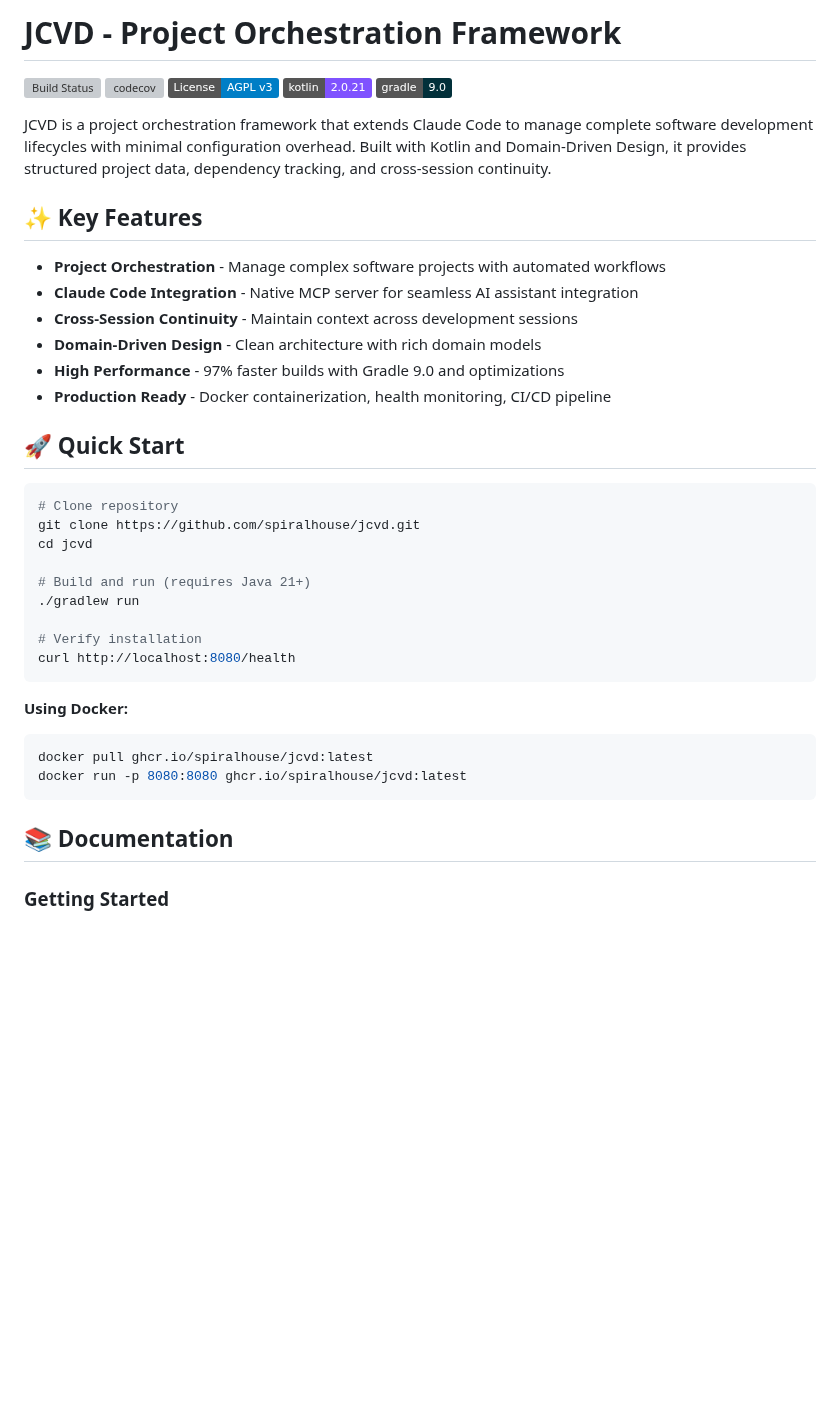
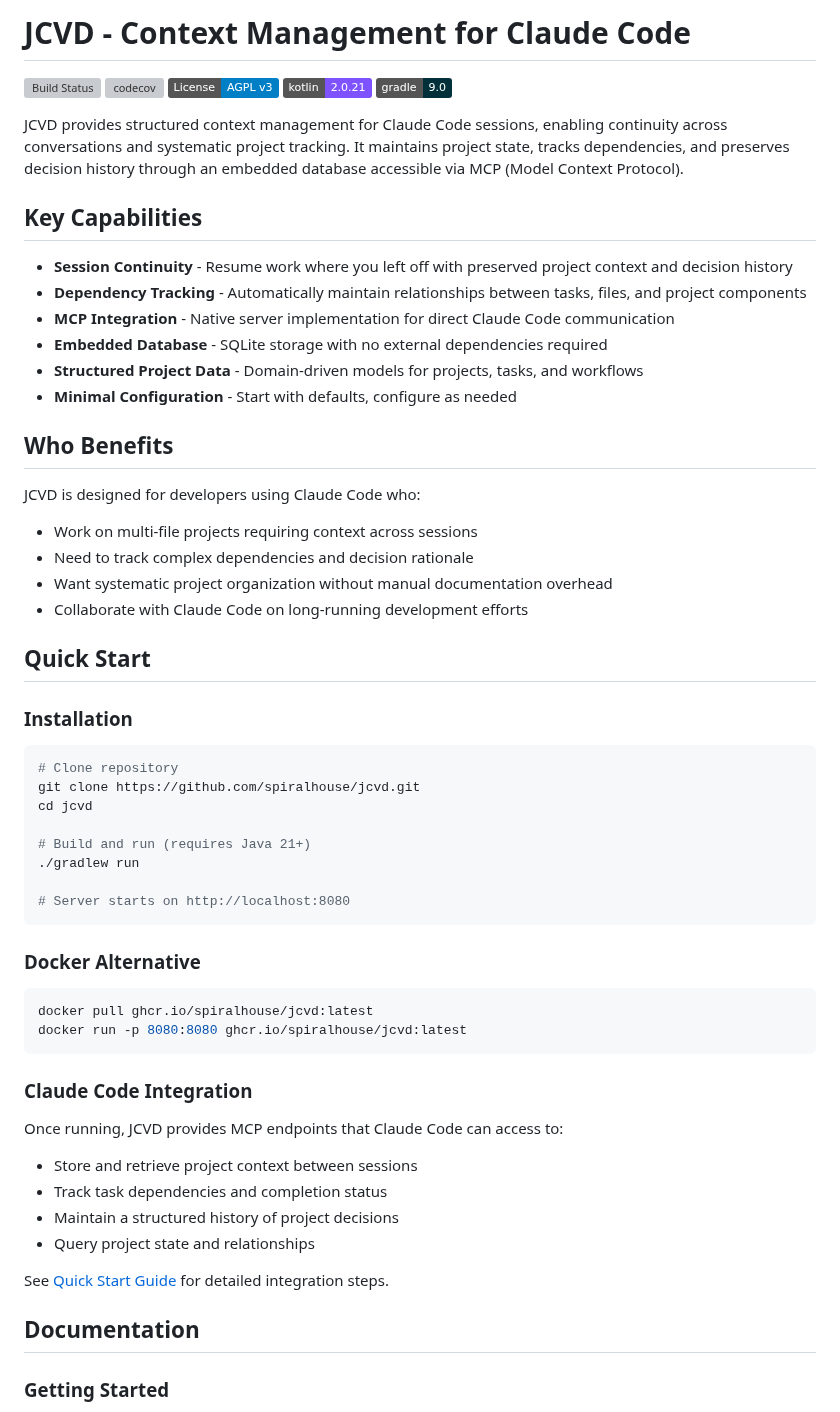
Before and after one commit to spiralhouse/cycletime, a Markdown page: README.md, the part around one of its changes. Drawn GitHub-style; badges without logos; blank space fills up the shorter version; grey boxes are pictures that could not be loaded.

````diff
--- a/README.md
+++ b/README.md
@@ -1,4 +1,4 @@
-# JCVD - Project Orchestration Framework
+# JCVD - Context Management for Claude Code
 
 [![Build Status](https://github.com/spiralhouse/jcvd/actions/workflows/cicd.yml/badge.svg)](https://github.com/spiralhouse/jcvd/actions/workflows/cicd.yml)
 [![codecov](https://codecov.io/gh/spiralhouse/jcvd/graph/badge.svg?token=Rz1p5Wx0O8)](https://codecov.io/gh/spiralhouse/jcvd)
@@ -6,18 +6,28 @@
 [![Kotlin](https://img.shields.io/badge/kotlin-2.0.21-7F52FF.svg?logo=kotlin)](https://kotlinlang.org/)
 [![Gradle](https://img.shields.io/badge/gradle-9.0-02303A.svg?logo=gradle)](https://gradle.org/)
 
-JCVD is a project orchestration framework that extends Claude Code to manage complete software development lifecycles with minimal configuration overhead. Built with Kotlin and Domain-Driven Design, it provides structured project data, dependency tracking, and cross-session continuity.
+JCVD provides structured context management for Claude Code sessions, enabling continuity across conversations and systematic project tracking. It maintains project state, tracks dependencies, and preserves decision history through an embedded database accessible via MCP (Model Context Protocol).
 
-## ✨ Key Features
+## Key Capabilities
 
-- **Project Orchestration** - Manage complex software projects with automated workflows
-- **Claude Code Integration** - Native MCP server for seamless AI assistant integration
-- **Cross-Session Continuity** - Maintain context across development sessions
-- **Domain-Driven Design** - Clean architecture with rich domain models
-- **High Performance** - 97% faster builds with Gradle 9.0 and optimizations
-- **Production Ready** - Docker containerization, health monitoring, CI/CD pipeline
+- **Session Continuity** - Resume work where you left off with preserved project context and decision history
+- **Dependency Tracking** - Automatically maintain relationships between tasks, files, and project components
+- **MCP Integration** - Native server implementation for direct Claude Code communication
+- **Embedded Database** - SQLite storage with no external dependencies required
+- **Structured Project Data** - Domain-driven models for projects, tasks, and workflows
+- **Minimal Configuration** - Start with defaults, configure as needed
 
-## 🚀 Quick Start
+## Who Benefits
+
+JCVD is designed for developers using Claude Code who:
+- Work on multi-file projects requiring context across sessions
+- Need to track complex dependencies and decision rationale
+- Want systematic project organization without manual documentation overhead
+- Collaborate with Claude Code on long-running development efforts
+
+## Quick Start
+
+### Installation
 
 ```bash
 # Clone repository
@@ -27,17 +37,27 @@ cd jcvd
 # Build and run (requires Java 21+)
 ./gradlew run
 
-# Verify installation
-curl http://localhost:8080/health
+# Server starts on http://localhost:8080
 ```
 
-**Using Docker:**
+### Docker Alternative
+
 ```bash
 docker pull ghcr.io/spiralhouse/jcvd:latest
 docker run -p 8080:8080 ghcr.io/spiralhouse/jcvd:latest
 ```
 
-## 📚 Documentation
+### Claude Code Integration
+
+Once running, JCVD provides MCP endpoints that Claude Code can access to:
+- Store and retrieve project context between sessions
+- Track task dependencies and completion status
+- Maintain a structured history of project decisions
+- Query project state and relationships
+
+See [Quick Start Guide](docs/getting-started/quick-start.md) for detailed integration steps.
+
+## Documentation
 
 ### Getting Started
 - [Installation Guide](docs/getting-started/installation.md)
````
Also changed, not shown: other parts of README.md (+21 -19 lines).
